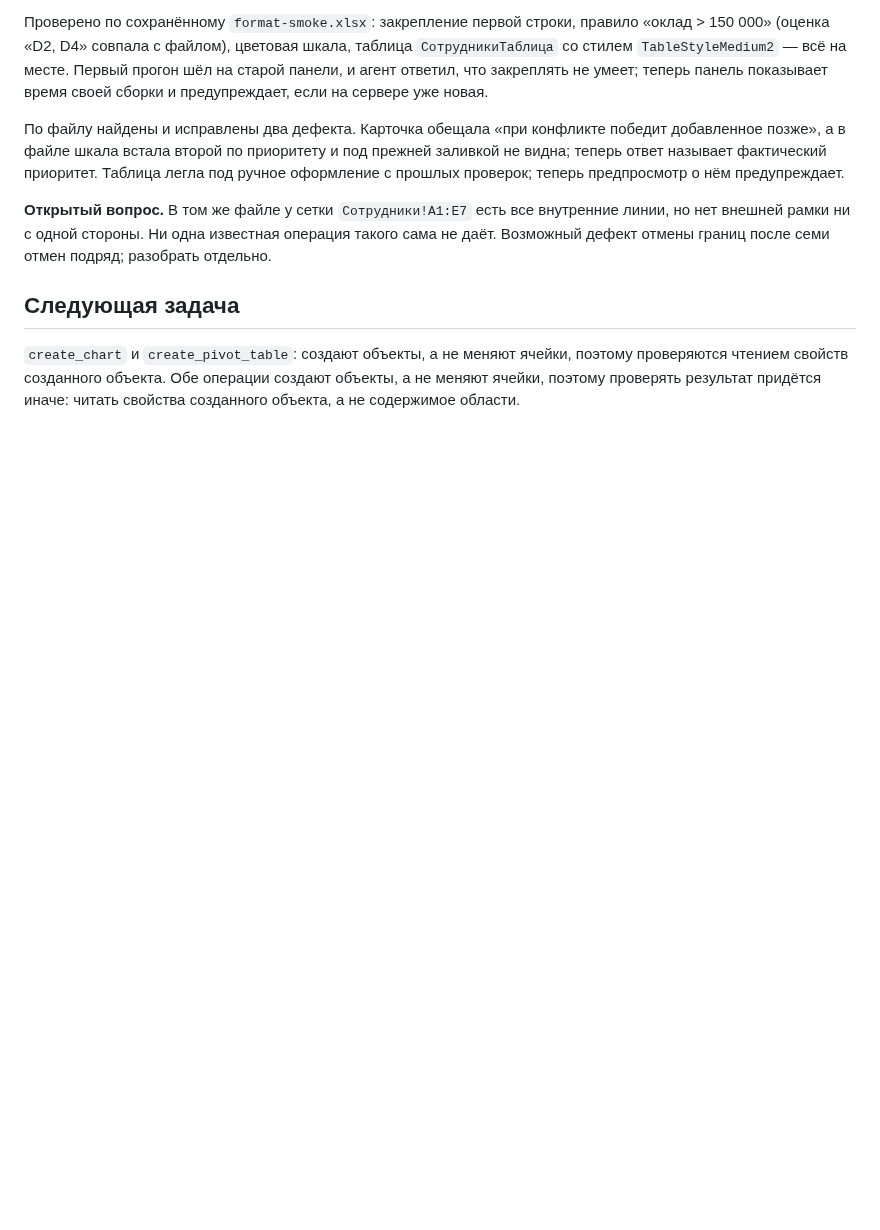
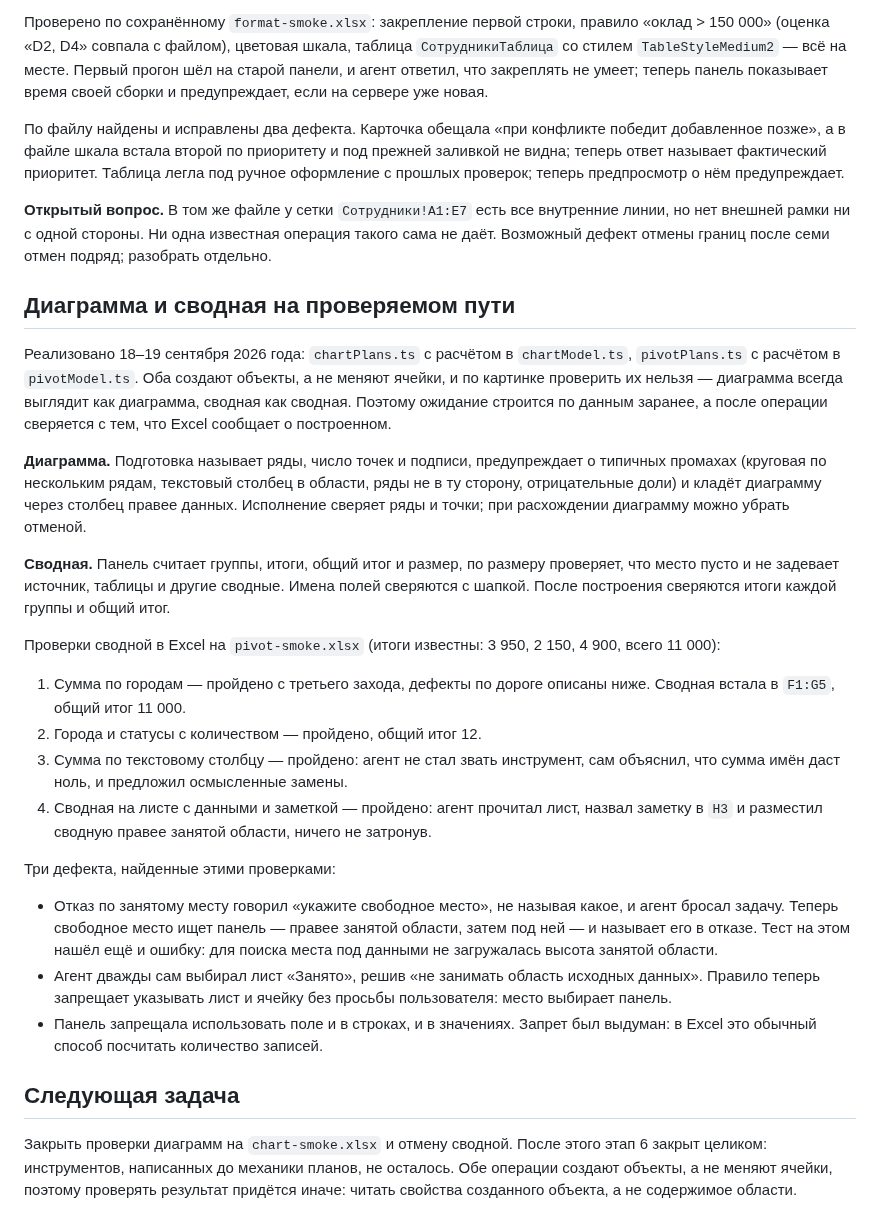
Before and after one commit to edgargew622-cloud/excel-ai-addin, a Markdown page: STAGE6_PROGRESS.md, the part around the change. Drawn GitHub-style; blank space fills up the shorter version.

Commit message:
Проверки сводной в Excel пройдены; три дефекта по дороге исправлены
Co-Authored-By: Claude Opus 5 <noreply@anthropic.com>

```diff
--- a/STAGE6_PROGRESS.md
+++ b/STAGE6_PROGRESS.md
@@ -164,6 +164,27 @@
 
 **Открытый вопрос.** В том же файле у сетки `Сотрудники!A1:E7` есть все внутренние линии, но нет внешней рамки ни с одной стороны. Ни одна известная операция такого сама не даёт. Возможный дефект отмены границ после семи отмен подряд; разобрать отдельно.
 
+## Диаграмма и сводная на проверяемом пути
+
+Реализовано 18–19 сентября 2026 года: `chartPlans.ts` с расчётом в `chartModel.ts`, `pivotPlans.ts` с расчётом в `pivotModel.ts`. Оба создают объекты, а не меняют ячейки, и по картинке проверить их нельзя — диаграмма всегда выглядит как диаграмма, сводная как сводная. Поэтому ожидание строится по данным заранее, а после операции сверяется с тем, что Excel сообщает о построенном.
+
+**Диаграмма.** Подготовка называет ряды, число точек и подписи, предупреждает о типичных промахах (круговая по нескольким рядам, текстовый столбец в области, ряды не в ту сторону, отрицательные доли) и кладёт диаграмму через столбец правее данных. Исполнение сверяет ряды и точки; при расхождении диаграмму можно убрать отменой.
+
+**Сводная.** Панель считает группы, итоги, общий итог и размер, по размеру проверяет, что место пусто и не задевает источник, таблицы и другие сводные. Имена полей сверяются с шапкой. После построения сверяются итоги каждой группы и общий итог.
+
+Проверки сводной в Excel на `pivot-smoke.xlsx` (итоги известны: 3 950, 2 150, 4 900, всего 11 000):
+
+1. Сумма по городам — пройдено с третьего захода, дефекты по дороге описаны ниже. Сводная встала в `F1:G5`, общий итог 11 000.
+2. Города и статусы с количеством — пройдено, общий итог 12.
+3. Сумма по текстовому столбцу — пройдено: агент не стал звать инструмент, сам объяснил, что сумма имён даст ноль, и предложил осмысленные замены.
+4. Сводная на листе с данными и заметкой — пройдено: агент прочитал лист, назвал заметку в `H3` и разместил сводную правее занятой области, ничего не затронув.
+
+Три дефекта, найденные этими проверками:
+
+- Отказ по занятому месту говорил «укажите свободное место», не называя какое, и агент бросал задачу. Теперь свободное место ищет панель — правее занятой области, затем под ней — и называет его в отказе. Тест на этом нашёл ещё и ошибку: для поиска места под данными не загружалась высота занятой области.
+- Агент дважды сам выбирал лист «Занято», решив «не занимать область исходных данных». Правило теперь запрещает указывать лист и ячейку без просьбы пользователя: место выбирает панель.
+- Панель запрещала использовать поле и в строках, и в значениях. Запрет был выдуман: в Excel это обычный способ посчитать количество записей.
+
 ## Следующая задача
 
-`create_chart` и `create_pivot_table`: создают объекты, а не меняют ячейки, поэтому проверяются чтением свойств созданного объекта. Обе операции создают объекты, а не меняют ячейки, поэтому проверять результат придётся иначе: читать свойства созданного объекта, а не содержимое области.
+Закрыть проверки диаграмм на `chart-smoke.xlsx` и отмену сводной. После этого этап 6 закрыт целиком: инструментов, написанных до механики планов, не осталось. Обе операции создают объекты, а не меняют ячейки, поэтому проверять результат придётся иначе: читать свойства созданного объекта, а не содержимое области.
```
